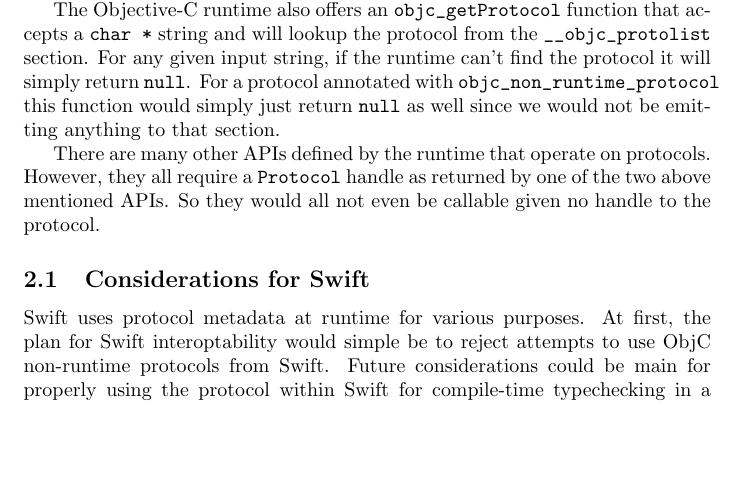
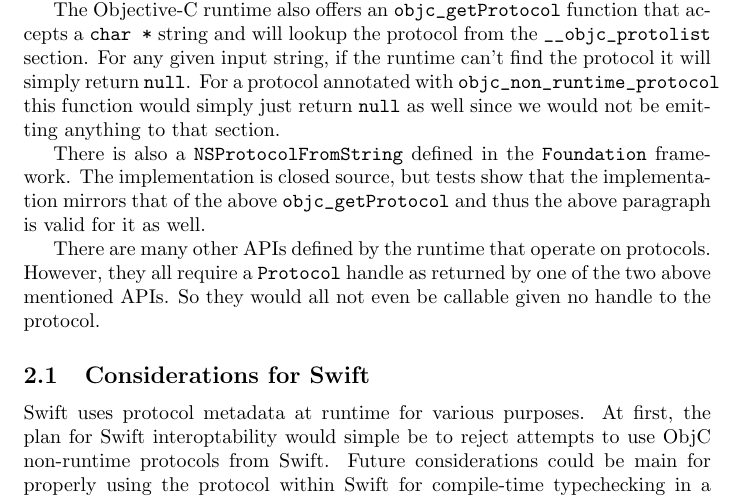
Before and after one commit to lanza/objc_non_runtime_protocol_proposal, a LaTeX document (main.tex): part of page 2 of 3, cut so that both start at the same text, the shorter picture padded with empty space. Compiled offline with pdfLaTeX.

Commit message:
Add paragraph about NSProtocolFromString

```diff
--- a/main.tex
+++ b/main.tex
@@ -66,6 +66,11 @@ annotated with \verb|objc_non_runtime_protocol| this function would simply just
 return \verb|null| as well since we would not be emitting anything to that
 section.
 
+There is also a \verb|NSProtocolFromString| defined in the \verb|Foundation|
+framework. The implementation is closed source, but tests show that the
+implementation mirrors that of the above \verb|objc_getProtocol| and thus the
+above paragraph is valid for it as well.
+
 There are many other APIs defined by the runtime that operate on protocols.
 However, they all require a \verb|Protocol| handle as returned by one of the two
 above mentioned APIs. So they would all not even be callable given no handle to
```
